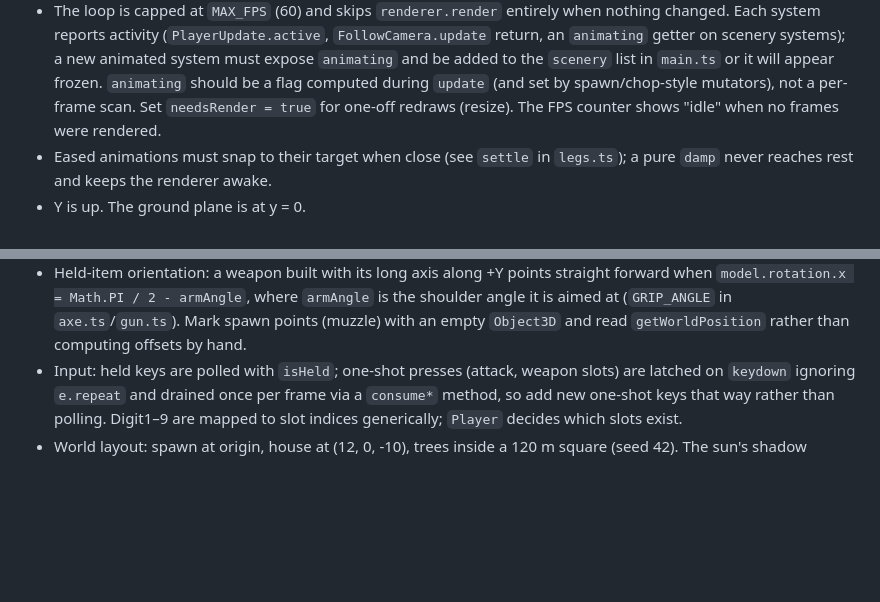
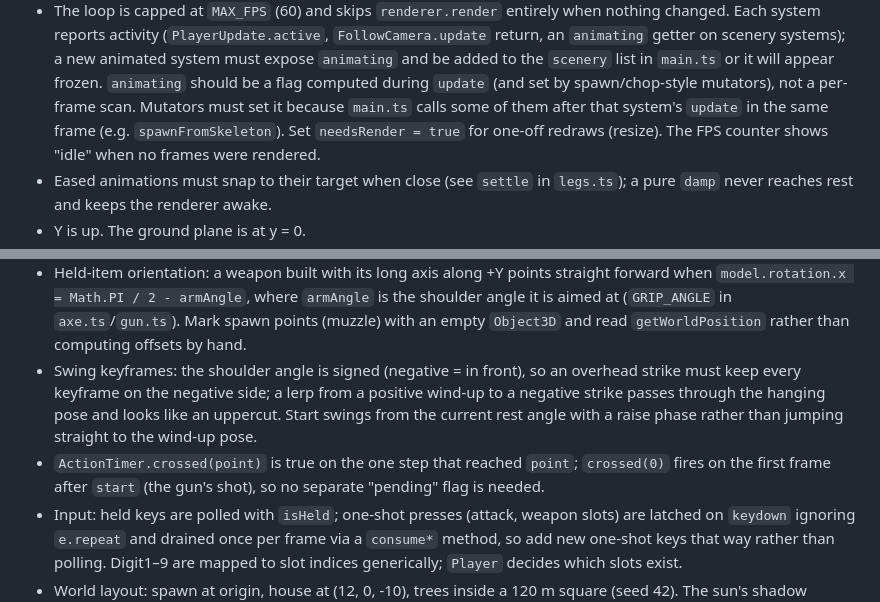
Before and after one commit to dhedegaard/vibecraft, a Markdown page: CLAUDE.md, 2 parts joined by grey strips. GitHub-like rendering; blank space fills up the shorter version.

Commit message:
CLAUDE.md: swing keyframe signs, ActionTimer.crossed, animating flag ordering
Co-Authored-By: Claude Fable 5.1 <noreply@anthropic.com>
Claude-Session: https://claude.ai/code/session_01MfaUMwafa3xKDREBkkqmbN

```diff
--- a/CLAUDE.md
+++ b/CLAUDE.md
@@ -83,6 +83,8 @@ No lint or test scripts exist yet.
   animated system must expose `animating` and be added to the `scenery` list in
   `main.ts` or it will appear frozen. `animating` should be a flag computed
   during `update` (and set by spawn/chop-style mutators), not a per-frame scan.
+  Mutators must set it because `main.ts` calls some of them after that
+  system's `update` in the same frame (e.g. `spawnFromSkeleton`).
   Set `needsRender = true` for one-off redraws (resize).
   The FPS counter shows "idle" when no frames were rendered.
 - Eased animations must snap to their target when close (see `settle` in
@@ -111,6 +113,14 @@ No lint or test scripts exist yet.
   `armAngle` is the shoulder angle it is aimed at (`GRIP_ANGLE` in
   `axe.ts`/`gun.ts`). Mark spawn points (muzzle) with an empty `Object3D`
   and read `getWorldPosition` rather than computing offsets by hand.
+- Swing keyframes: the shoulder angle is signed (negative = in front), so an
+  overhead strike must keep every keyframe on the negative side; a lerp from a
+  positive wind-up to a negative strike passes through the hanging pose and
+  looks like an uppercut. Start swings from the current rest angle with a
+  raise phase rather than jumping straight to the wind-up pose.
+- `ActionTimer.crossed(point)` is true on the one step that reached `point`;
+  `crossed(0)` fires on the first frame after `start` (the gun's shot), so no
+  separate "pending" flag is needed.
 - Input: held keys are polled with `isHeld`; one-shot presses (attack, weapon
   slots) are latched on `keydown` ignoring `e.repeat` and drained once per
   frame via a `consume*` method, so add new one-shot keys that way rather than
```
